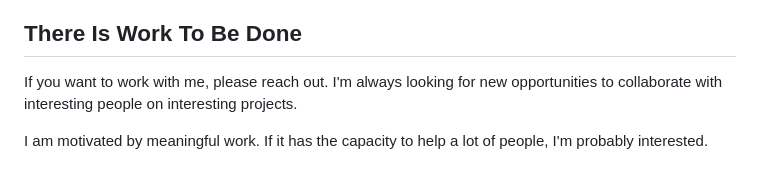
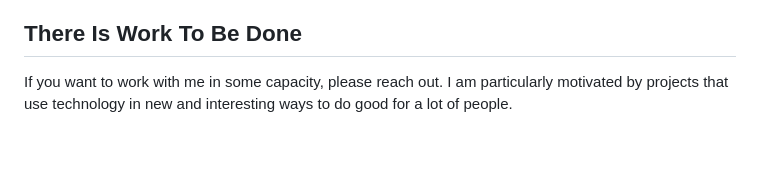
Before and after one commit to lalalune/website, a Markdown page: README.md, the part around the change. Rendered like a GitHub page; blank space fills up the shorter version.

```diff
--- a/README.md
+++ b/README.md
@@ -149,6 +149,4 @@ Emeryville, CA
 
 ## There Is Work To Be Done
 
-If you want to work with me, please reach out. I'm always looking for new opportunities to collaborate with interesting people on interesting projects.
-
-I am motivated by meaningful work. If it has the capacity to help a lot of people, I'm probably interested.
+If you want to work with me in some capacity, please reach out. I am particularly motivated by projects that use technology in new and interesting ways to do good for a lot of people.
```
